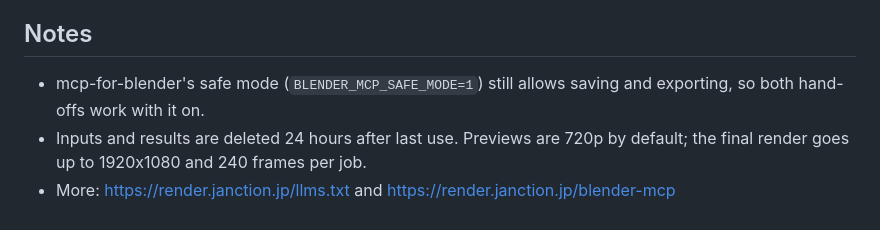
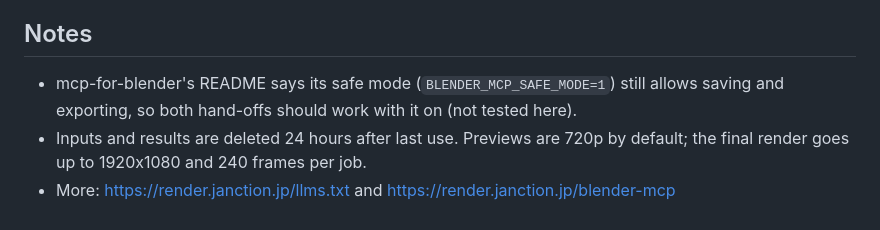
Before and after one commit to JasmyLab-JANCTION/janction-render, a Markdown page: examples/blender-mcp/README.md, the part around the change. Drawn GitHub-style.

Commit message:
examples/blender-mcp: safe mode is from mcp-for-blender's README, not tested here
Co-Authored-By: Claude Opus 5.5 <noreply@anthropic.com>
Claude-Session: https://claude.ai/code/session_01TLDUw3ZwdzFGXV3DPHeTaV

```diff
--- a/examples/blender-mcp/README.md
+++ b/examples/blender-mcp/README.md
@@ -96,7 +96,7 @@ Run on 2026-10-08 with Blender 5.2.0 and janction-render 0.4.22: the .blend prev
 
 ## Notes
 
-- mcp-for-blender's safe mode (`BLENDER_MCP_SAFE_MODE=1`) still allows saving and exporting, so both hand-offs work with it on.
+- mcp-for-blender's README says its safe mode (`BLENDER_MCP_SAFE_MODE=1`) still allows saving and exporting, so both hand-offs should work with it on (not tested here).
 - Inputs and results are deleted 24 hours after last use. Previews are 720p by default; the final render goes up to
   1920x1080 and 240 frames per job.
 - More: https://render.janction.jp/llms.txt and https://render.janction.jp/blender-mcp
```
